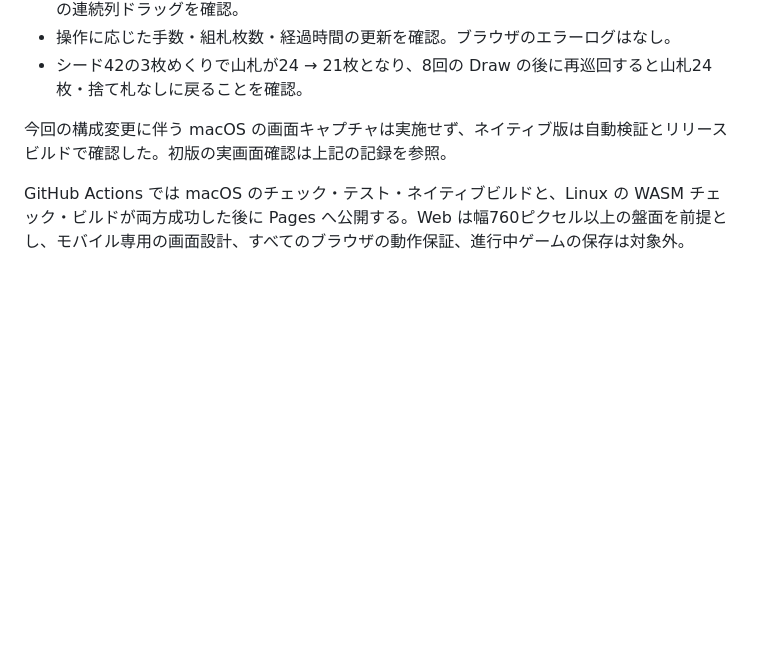
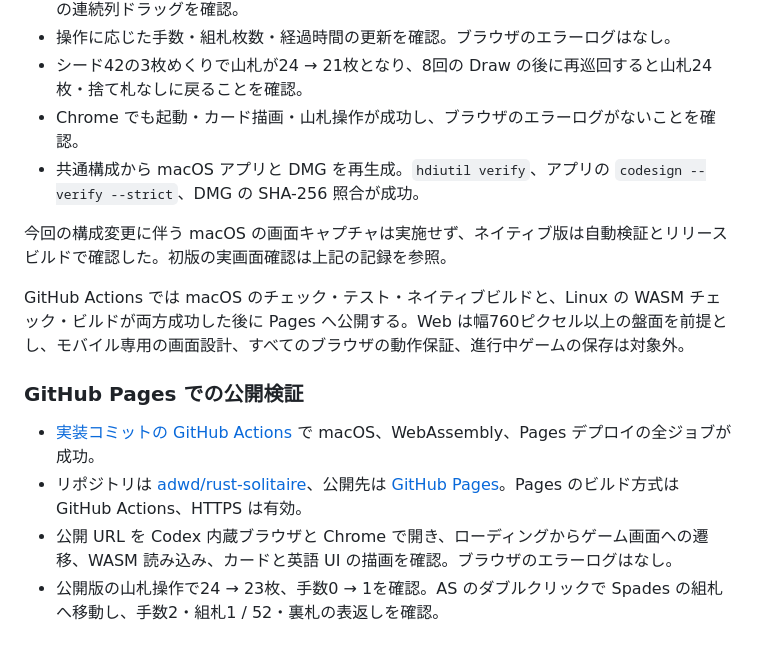
Before and after one commit to adwd/rust-solitaire, a Markdown page: docs/VALIDATION.md, the part around the change. GitHub-like rendering; blank space fills up the shorter version.

Commit message:
Record browser, native package, and Pages validation

```diff
--- a/docs/VALIDATION.md
+++ b/docs/VALIDATION.md
@@ -109,7 +109,16 @@ bash -n scripts/build-web.sh scripts/bundle-macos.sh scripts/package-macos.sh
 - macOS のブラウザでシード6の1枚めくりを開始。7C → 8H のドラッグ、Cmd+Z と Cmd+Shift+Z、AH の組札へのダブルクリック、2D → 3C のクリック移動、3C / 2D → 4D の連続列ドラッグを確認。
 - 操作に応じた手数・組札枚数・経過時間の更新を確認。ブラウザのエラーログはなし。
 - シード42の3枚めくりで山札が24 → 21枚となり、8回の Draw の後に再巡回すると山札24枚・捨て札なしに戻ることを確認。
+- Chrome でも起動・カード描画・山札操作が成功し、ブラウザのエラーログがないことを確認。
+- 共通構成から macOS アプリと DMG を再生成。`hdiutil verify`、アプリの `codesign --verify --strict`、DMG の SHA-256 照合が成功。
 
 今回の構成変更に伴う macOS の画面キャプチャは実施せず、ネイティブ版は自動検証とリリースビルドで確認した。初版の実画面確認は上記の記録を参照。
 
 GitHub Actions では macOS のチェック・テスト・ネイティブビルドと、Linux の WASM チェック・ビルドが両方成功した後に Pages へ公開する。Web は幅760ピクセル以上の盤面を前提とし、モバイル専用の画面設計、すべてのブラウザの動作保証、進行中ゲームの保存は対象外。
+
+### GitHub Pages での公開検証
+
+- [実装コミットの GitHub Actions](https://github.com/adwd/rust-solitaire/actions/runs/37125834188) で macOS、WebAssembly、Pages デプロイの全ジョブが成功。
+- リポジトリは [adwd/rust-solitaire](https://github.com/adwd/rust-solitaire)、公開先は [GitHub Pages](https://adwd.github.io/rust-solitaire/)。Pages のビルド方式は GitHub Actions、HTTPS は有効。
+- 公開 URL を Codex 内蔵ブラウザと Chrome で開き、ローディングからゲーム画面への遷移、WASM 読み込み、カードと英語 UI の描画を確認。ブラウザのエラーログはなし。
+- 公開版の山札操作で24 → 23枚、手数0 → 1を確認。AS のダブルクリックで Spades の組札へ移動し、手数2・組札1 / 52・裏札の表返しを確認。
```
